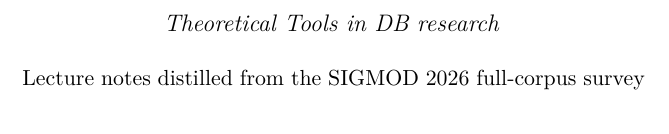
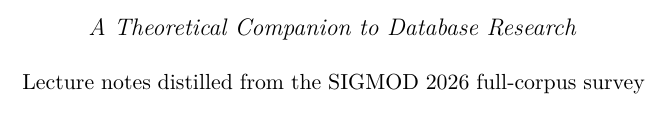
Before and after one commit to bai-wenchao/db-theory-companion, a LaTeX thesis (lecture-notes/main.tex): part of page 2 of 243, cut at the place of the change. Compiled offline with XeLaTeX; a LaTeX package or settings file that is missing is left out.

Commit message:
book: retitle 'A Theoretical Companion to Database Research'; credit GLM5.3 (harnessed by Claude Code)
Title/author updated on the title page, verso, even-page running heads,
and PDF metadata (tufte plain-text author arg). Rebuild verified:
273 pp, same 6 known overfull survivors. Repo renamed on GitHub to
db-theory-companion (old URL redirects).

Co-Authored-By: Claude Code <noreply@anthropic.com>

```diff
--- a/lecture-notes/main.tex
+++ b/lecture-notes/main.tex
@@ -180,7 +180,7 @@
 %   odd  pages: <page#>  chapter name (flush right)
 \renewcommand{\chaptermark}[1]{\markboth{#1}{}}
 \fancyhf{}
-\fancyhead[LE]{\small\thepage\enspace\itshape Theoretical Tools in DB research}
+\fancyhead[LE]{\small\thepage\enspace\itshape A Theoretical Companion to Database Research}
 \fancyhead[RO]{\small\thepage\enspace\itshape\nouppercase{\leftmark}}
 % chapter-opening pages use the `plain' style, where tufte leaves the folio
 % unexpressed; re-arm it in the lower OUTSIDE corner (tufte-common.def's own
@@ -260,8 +260,10 @@
 \newunicodechar{→}{\ensuremath{\rightarrow}}
 \newunicodechar{∼}{\ensuremath{\sim}}
 
-\title{Theoretical Tools in DB research}
-\author{Wenchao Bai}
+\title{A Theoretical Companion to Database Research}
+% optional arg = plain-text author for PDF metadata (tufte-common.def);
+% stacked display: human author, then the model credit one size down
+\author[Wenchao Bai and GLM5.3 (harnessed by Claude Code)]{Wenchao Bai\\[0.6ex]{\large GLM5.3 (harnessed by Claude Code)}}
 \date{September 2026}
 
 % book version, printed on the verso-of-title page (bump at milestones):
@@ -279,7 +281,7 @@
 \thispagestyle{empty}
 \null\vfill
 \begin{center}
-{\Large\itshape Theoretical Tools in DB research}\\[3ex]
+{\Large\itshape A Theoretical Companion to Database Research}\\[3ex]
 {\large Lecture notes distilled from the SIGMOD~2026 full-corpus survey}\\[7ex]
 {\small
 Version \bookversion{} --- \bookstatus.\\
```
Also changed, not shown: CLAUDE.md (+8 -0 lines), lecture-notes/main.tex (2 more changed lines).
